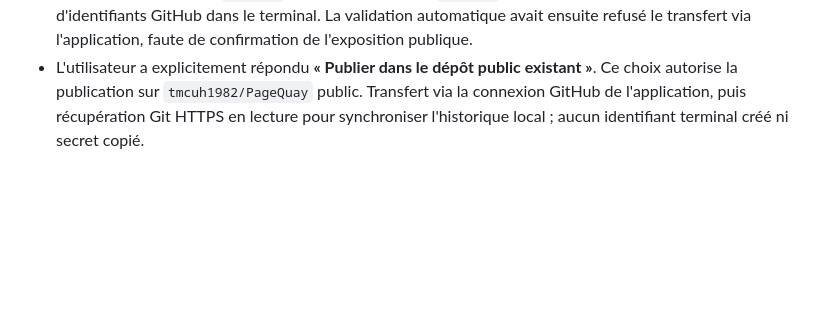
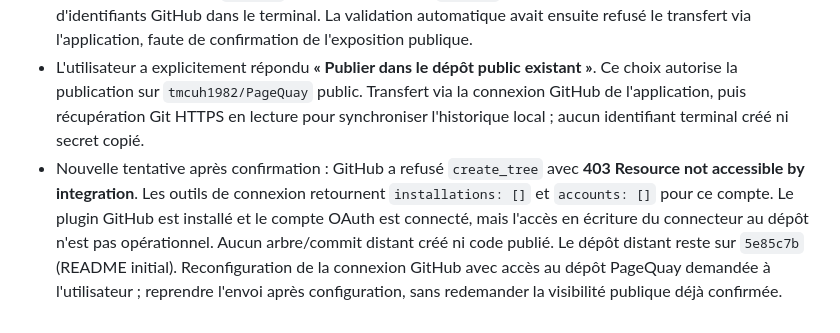
Before and after one commit to tmcuh1982/PageQuay, a Markdown page: memory.md, the part around the change. Rendered like a GitHub page; blank space fills up the shorter version.

Commit message:
Record GitHub integration write access blocker

```diff
--- a/memory.md
+++ b/memory.md
@@ -81,3 +81,4 @@ Contrat et sources : `docs/EXTRACTION.md`. Reprise : utiliser le JSON par défau
 - Audit des 71 fichiers préparés : aucun nom/adresse réseau personnels ciblés ni forme de clé privée/token GitHub/AWS ; seuls rapport et deux exemples de fixture inclus dans `docs/testing/`. Aucun fichier de capture, base ou clé préparé.
 - Commit local du MVP : `ced0201`, parent distant initial `5e85c7b`. Le push HTTPS a échoué faute d'identifiants GitHub dans le terminal. La validation automatique avait ensuite refusé le transfert via l'application, faute de confirmation de l'exposition publique.
 - L'utilisateur a explicitement répondu **« Publier dans le dépôt public existant »**. Ce choix autorise la publication sur `tmcuh1982/PageQuay` public. Transfert via la connexion GitHub de l'application, puis récupération Git HTTPS en lecture pour synchroniser l'historique local ; aucun identifiant terminal créé ni secret copié.
+- Nouvelle tentative après confirmation : GitHub a refusé `create_tree` avec **403 Resource not accessible by integration**. Les outils de connexion retournent `installations: []` et `accounts: []` pour ce compte. Le plugin GitHub est installé et le compte OAuth est connecté, mais l'accès en écriture du connecteur au dépôt n'est pas opérationnel. Aucun arbre/commit distant créé ni code publié. Le dépôt distant reste sur `5e85c7b` (README initial). Reconfiguration de la connexion GitHub avec accès au dépôt PageQuay demandée à l'utilisateur ; reprendre l'envoi après configuration, sans redemander la visibilité publique déjà confirmée.
```
Also changed, not shown: decisions.md (+2 -0 lines).
